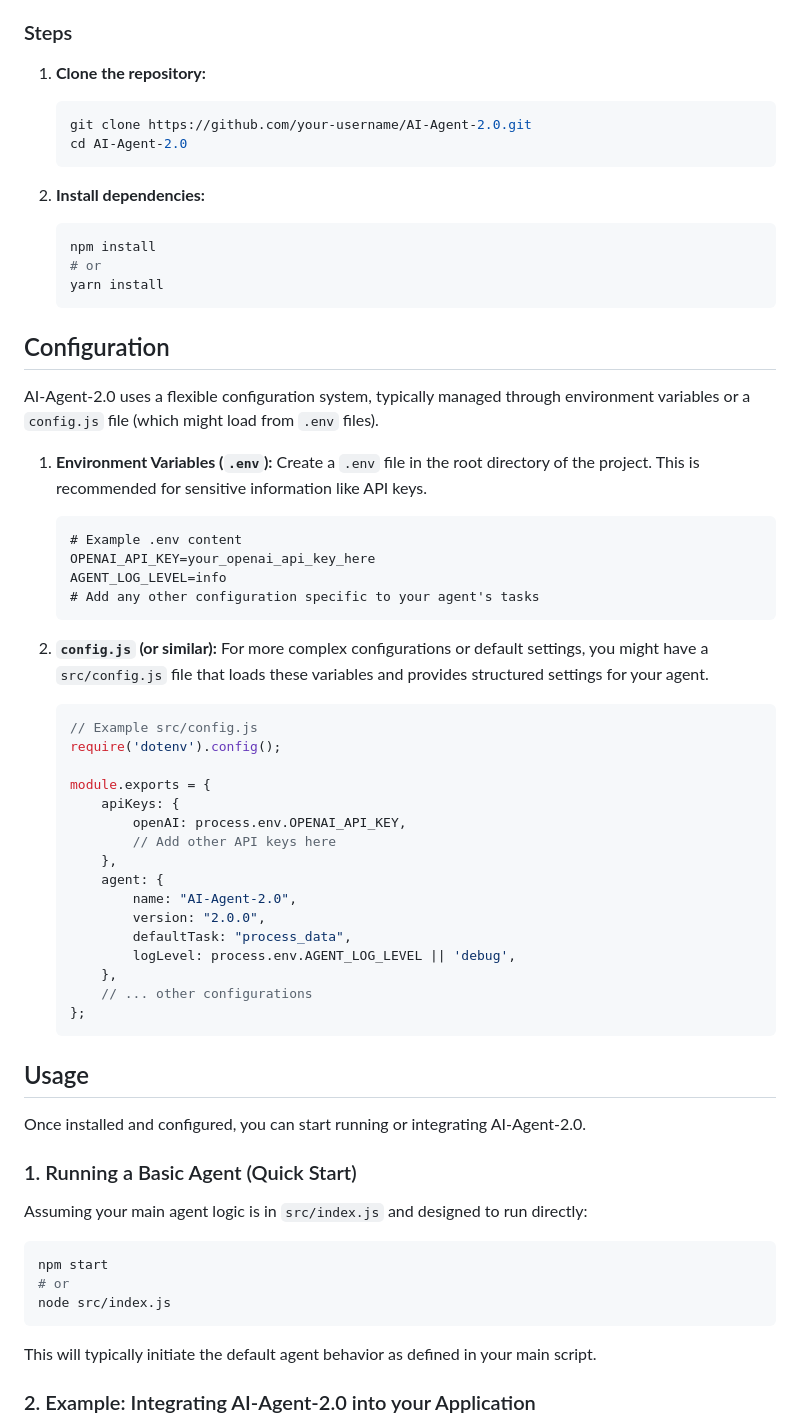
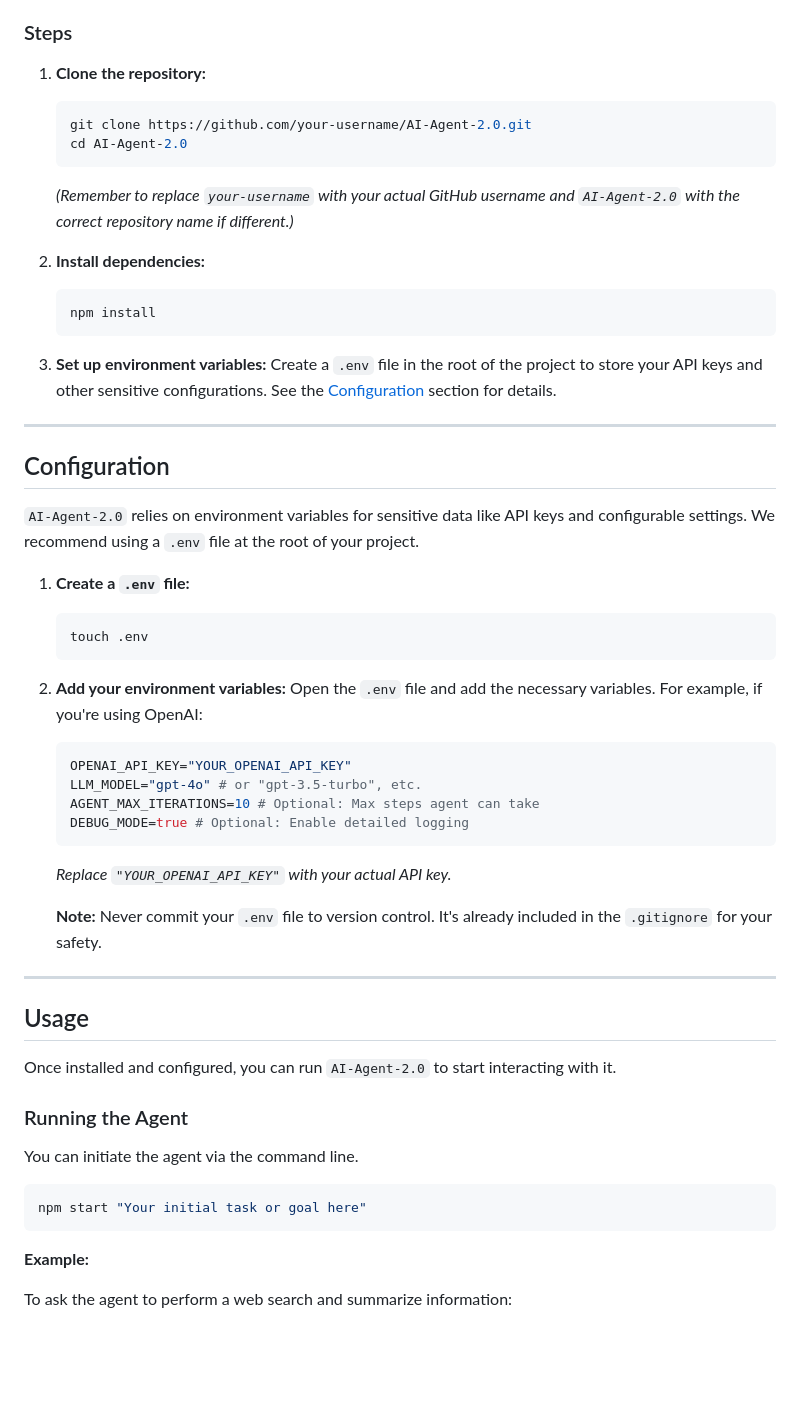
Before and after one commit to Chiragjain2525/AI-Agent-2.0, a Markdown page: README.md, the part around one of its changes. Rendered like a GitHub page; blank space fills up the shorter version.

````diff
--- a/README.md
+++ b/README.md
@@ -57,71 +66,59 @@ To get started with AI-Agent-2.0, follow these steps:
 ### Steps
 
 1.  **Clone the repository:**
-
     ```bash
     git clone https://github.com/your-username/AI-Agent-2.0.git
     cd AI-Agent-2.0
     ```
+    *(Remember to replace `your-username` with your actual GitHub username and `AI-Agent-2.0` with the correct repository name if different.)*
 
 2.  **Install dependencies:**
-
     ```bash
     npm install
-    # or
-    yarn install
     ```
+
+3.  **Set up environment variables:**
+    Create a `.env` file in the root of the project to store your API keys and other sensitive configurations. See the [Configuration](#configuration) section for details.
+
+---
 
 ## Configuration
 
-AI-Agent-2.0 uses a flexible configuration system, typically managed through environment variables or a `config.js` file (which might load from `.env` files).
+`AI-Agent-2.0` relies on environment variables for sensitive data like API keys and configurable settings. We recommend using a `.env` file at the root of your project.
 
-1.  **Environment Variables (`.env`):**
-    Create a `.env` file in the root directory of the project. This is recommended for sensitive information like API keys.
-
-    ```
-    # Example .env content
-    OPENAI_API_KEY=your_openai_api_key_here
-    AGENT_LOG_LEVEL=info
-    # Add any other configuration specific to your agent's tasks
+1.  **Create a `.env` file:**
+    ```bash
+    touch .env
     ```
 
-2.  **`config.js` (or similar):**
-    For more complex configurations or default settings, you might have a `src/config.js` file that loads these variables and provides structured settings for your agent.
+2.  **Add your environment variables:**
+    Open the `.env` file and add the necessary variables. For example, if you're using OpenAI:
 
-    ```javascript
-    // Example src/config.js
-    require('dotenv').config();
+    ```env
+    OPENAI_API_KEY="YOUR_OPENAI_API_KEY"
+    LLM_MODEL="gpt-4o" # or "gpt-3.5-turbo", etc.
+    AGENT_MAX_ITERATIONS=10 # Optional: Max steps agent can take
+    DEBUG_MODE=true # Optional: Enable detailed logging
+    ```
+    *Replace `"YOUR_OPENAI_API_KEY"` with your actual API key.*
 
-    module.exports = {
-        apiKeys: {
-            openAI: process.env.OPENAI_API_KEY,
-            // Add other API keys here
-        },
-        agent: {
-            name: "AI-Agent-2.0",
-            version: "2.0.0",
-            defaultTask: "process_data",
-            logLevel: process.env.AGENT_LOG_LEVEL || 'debug',
-        },
-        // ... other configurations
-    };
-    ```
+    **Note:** Never commit your `.env` file to version control. It's already included in the `.gitignore` for your safety.
+
+---
 
 ## Usage
 
-Once installed and configured, you can start running or integrating AI-Agent-2.0.
+Once installed and configured, you can run `AI-Agent-2.0` to start interacting with it.
 
-### 1. Running a Basic Agent (Quick Start)
+### Running the Agent
 
-Assuming your main agent logic is in `src/index.js` and designed to run directly:
+You can initiate the agent via the command line.
 
 ```bash
-npm start
-# or
-node src/index.js
+npm start "Your initial task or goal here"
 ```
 
-This will typically initiate the default agent behavior as defined in your main script.
+**Example:**
 
-### 2. Example: Integrating AI-Agent-2.0 into your Application
+To ask the agent to perform a web search and summarize information:
 
````
Also changed, not shown: other parts of README.md (+68 -89 lines).
